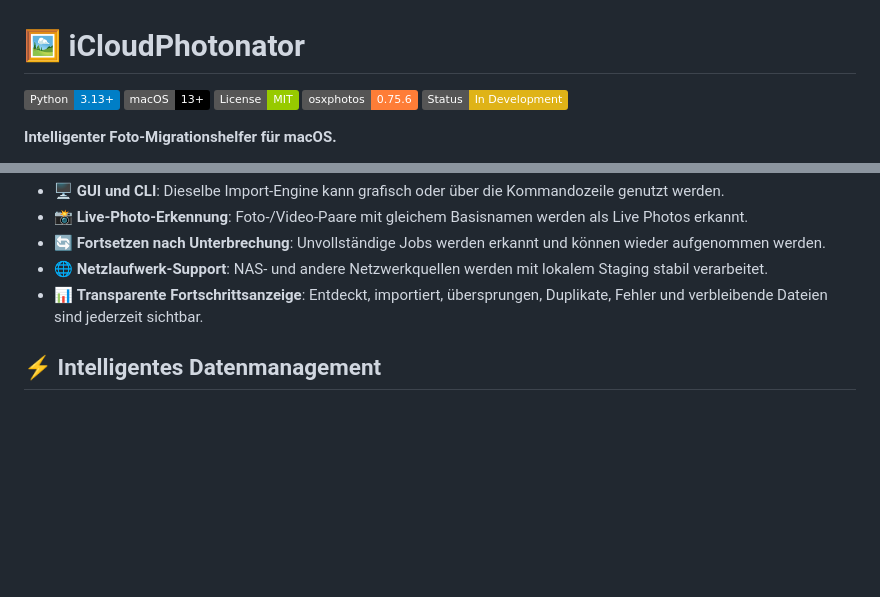
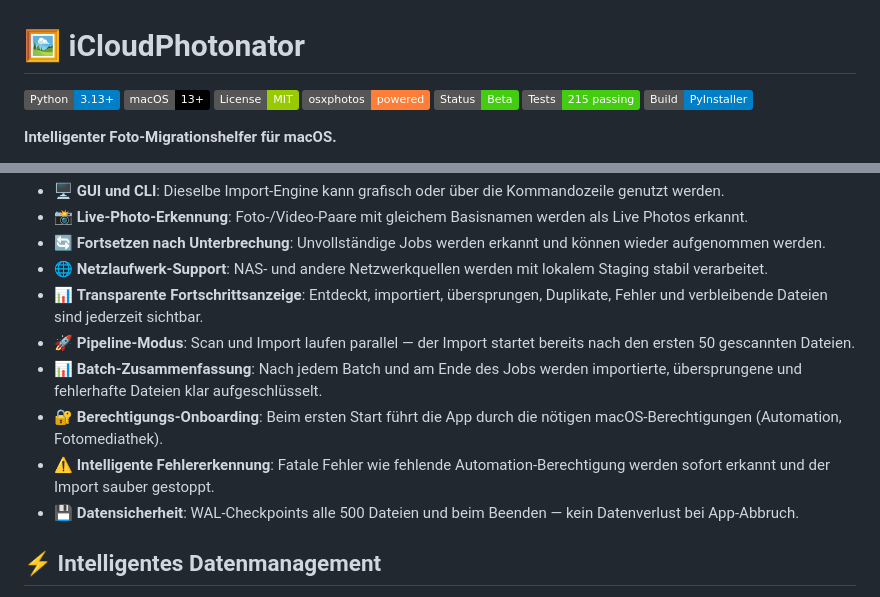
Before and after one commit to hanselstner/icloudphotonator, a Markdown page: README.md, 2 parts joined by grey strips. Rendered like a GitHub page; badges without logos; blank space fills up the shorter version.

```diff
--- a/README.md
+++ b/README.md
@@ -3,8 +3,10 @@
 ![Python](https://img.shields.io/badge/Python-3.13+-blue?logo=python&logoColor=white)
 ![macOS](https://img.shields.io/badge/macOS-13%2B-black?logo=apple&logoColor=white)
 ![License](https://img.shields.io/badge/License-MIT-green)
-![osxphotos](https://img.shields.io/badge/osxphotos-0.75.6-orange)
-![Status](https://img.shields.io/badge/Status-In%20Development-yellow)
+![osxphotos](https://img.shields.io/badge/osxphotos-powered-orange)
+![Status](https://img.shields.io/badge/Status-Beta-brightgreen)
+![Tests](https://img.shields.io/badge/Tests-215%20passing-brightgreen)
+![Build](https://img.shields.io/badge/Build-PyInstaller-blue)
 
 **Intelligenter Foto-Migrationshelfer für macOS.**
 
@@ -28,6 +30,11 @@ iCloudPhotonator importiert große Foto- und Videoarchive von NAS-Systemen, exte
 - 🔄 **Fortsetzen nach Unterbrechung**: Unvollständige Jobs werden erkannt und können wieder aufgenommen werden.
 - 🌐 **Netzlaufwerk-Support**: NAS- und andere Netzwerkquellen werden mit lokalem Staging stabil verarbeitet.
 - 📊 **Transparente Fortschrittsanzeige**: Entdeckt, importiert, übersprungen, Duplikate, Fehler und verbleibende Dateien sind jederzeit sichtbar.
+- 🚀 **Pipeline-Modus**: Scan und Import laufen parallel — der Import startet bereits nach den ersten 50 gescannten Dateien.
+- 📊 **Batch-Zusammenfassung**: Nach jedem Batch und am Ende des Jobs werden importierte, übersprungene und fehlerhafte Dateien klar aufgeschlüsselt.
+- 🔐 **Berechtigungs-Onboarding**: Beim ersten Start führt die App durch die nötigen macOS-Berechtigungen (Automation, Fotomediathek).
+- ⚠️ **Intelligente Fehlererkennung**: Fatale Fehler wie fehlende Automation-Berechtigung werden sofort erkannt und der Import sauber gestoppt.
+- 💾 **Datensicherheit**: WAL-Checkpoints alle 500 Dateien und beim Beenden — kein Datenverlust bei App-Abbruch.
 
 ## ⚡ Intelligentes Datenmanagement
 
```
Also changed, not shown: other parts of README.md (+41 -0 lines).
